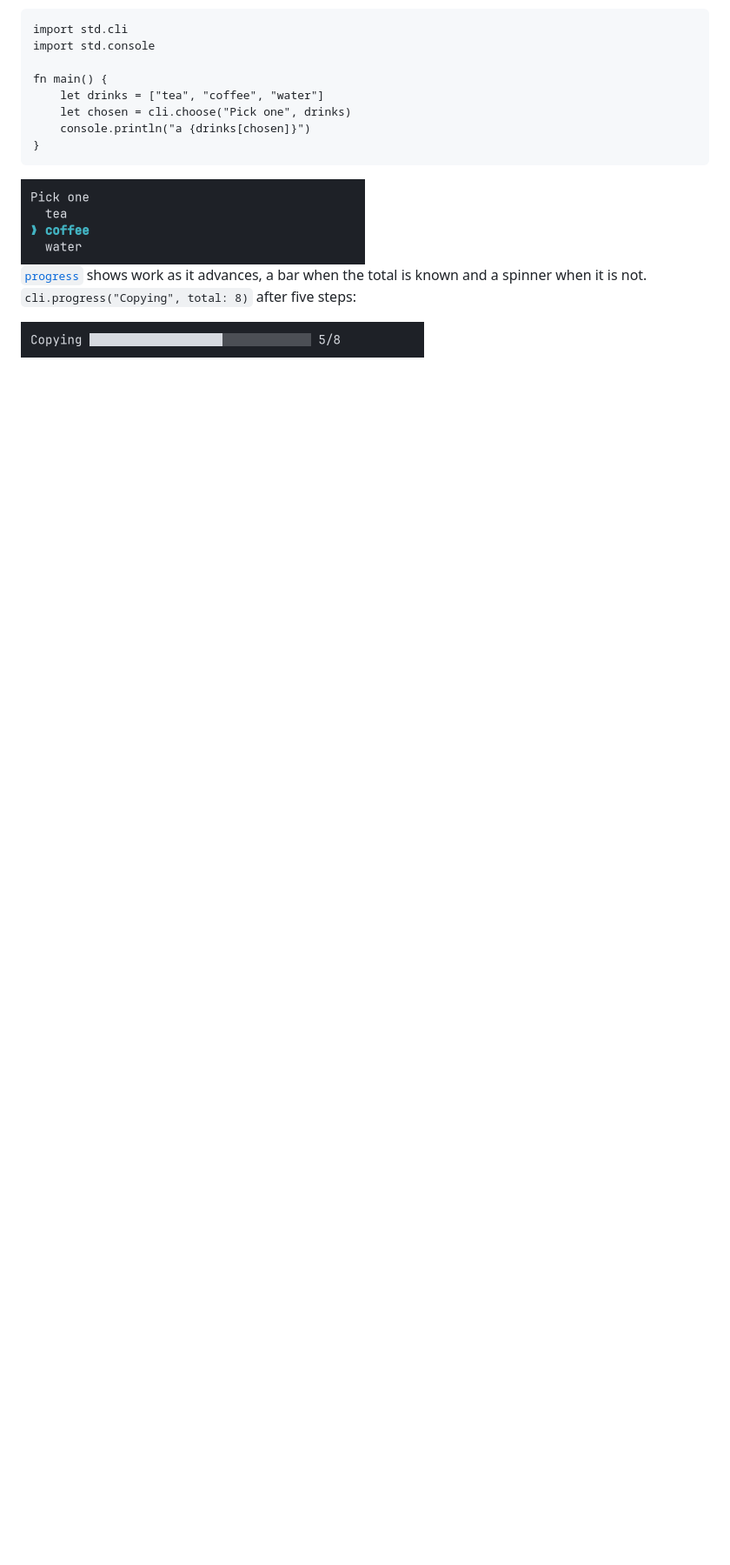
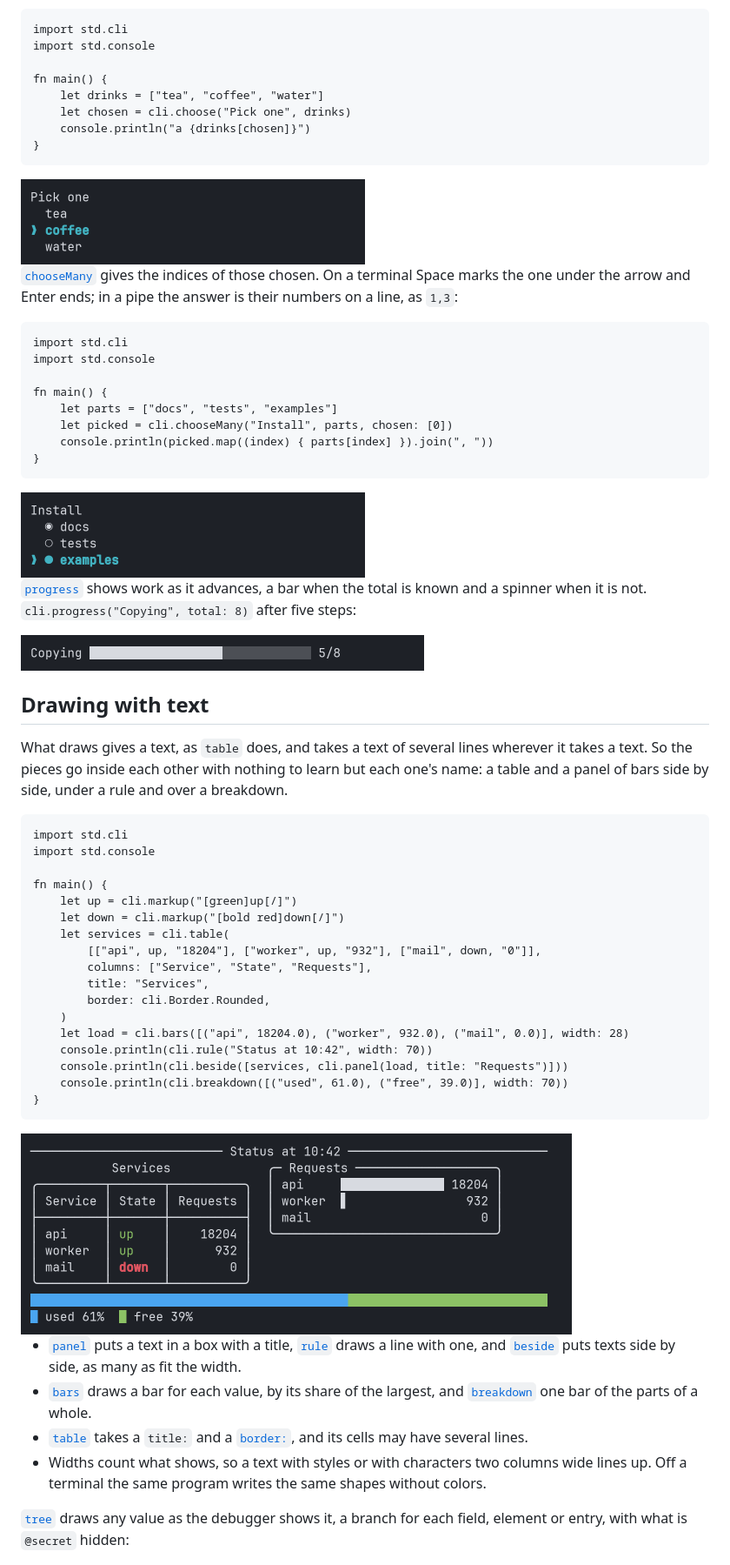
Before and after one commit to tonyredondo/tondo, a Markdown page: docs/std/cli.md, the part around one of its changes. Shown at 87% size. Rendered like a GitHub page; pictures changed too: docs/std/images/cli-board.png (added), docs/std/images/cli-choose-many.png (added); blank space fills up the shorter version.

Commit message:
Show what std.cli draws as text, with screenshots
Panels, rules, texts side by side, trees, bars and a breakdown are in
std.cli, tables take a title and a border, and `chooseMany` chooses
several. The page's hand-written part named them and showed none at
work. It gets a section with a board made of several of them, one inside
or beside another, a value drawn as a tree, and the selection of
several, each with a screenshot of what a terminal shows.

````diff
--- a/docs/std/cli.md
+++ b/docs/std/cli.md
@@ -203,8 +203,69 @@ fn main() {
 
 <img src="images/cli-choose.png" width="396" alt="The question Pick one over tea, coffee and water, with coffee marked in bold cyan">
 
+[`chooseMany`](#choosemany) gives the indices of those chosen. On a terminal
+Space marks the one under the arrow and Enter ends; in a pipe the answer is
+their numbers on a line, as `1,3`:
+
+```tondo
+import std.cli
+import std.console
+
+fn main() {
+    let parts = ["docs", "tests", "examples"]
+    let picked = cli.chooseMany("Install", parts, chosen: [0])
+    console.println(picked.map((index) { parts[index] }).join(", "))
+}
+```
+
+<img src="images/cli-choose-many.png" width="396" alt="The question Install over docs, tests and examples: docs marked from the start, tests not, and examples marked and under the arrow">
+
 [`progress`](#progress) shows work as it advances, a bar when the total is
 known and a spinner when it is not. `cli.progress("Copying", total: 8)`
 after five steps:
 
 <img src="images/cli-progress.png" width="464" alt="Copying, a bar filled to five eighths, and 5/8">
+
+## Drawing with text
+
+What draws gives a text, as `table` does, and takes a text of several lines
+wherever it takes a text. So the pieces go inside each other with nothing
+to learn but each one's name: a table and a panel of bars side by side,
+under a rule and over a breakdown.
+
+```tondo
+import std.cli
+import std.console
+
+fn main() {
+    let up = cli.markup("[green]up[/]")
+    let down = cli.markup("[bold red]down[/]")
+    let services = cli.table(
+        [["api", up, "18204"], ["worker", up, "932"], ["mail", down, "0"]],
+        columns: ["Service", "State", "Requests"],
+        title: "Services",
+        border: cli.Border.Rounded,
+    )
+    let load = cli.bars([("api", 18204.0), ("worker", 932.0), ("mail", 0.0)], width: 28)
+    console.println(cli.rule("Status at 10:42", width: 70))
+    console.println(cli.beside([services, cli.panel(load, title: "Requests")]))
+    console.println(cli.breakdown([("used", 61.0), ("free", 39.0)], width: 70))
+}
+```
+
+<img src="images/cli-board.png" width="634" alt="A rule with the title Status at 10:42; under it, a table titled Services with rounded corners beside a panel titled Requests with a bar for each service; and under both, a bar in two colors with its legend, used 61% and free 39%">
+
+- [`panel`](#panel) puts a text in a box with a title, [`rule`](#rule)
+  draws a line with one, and [`beside`](#beside) puts texts side by side,
+  as many as fit the width.
+- [`bars`](#bars) draws a bar for each value, by its share of the largest,
+  and [`breakdown`](#breakdown) one bar of the parts of a whole.
+- [`table`](#table) takes a `title:` and a [`border:`](#border), and its
+  cells may have several lines.
+- Widths count what shows, so a text with styles or with characters two
+  columns wide lines up. Off a terminal the same program writes the same
+  shapes without colors.
+
+[`tree`](#tree) draws any value as the debugger shows it, a branch for each
+field, element or entry, with what is `@secret` hidden:
+
````
Also changed, not shown: other parts of docs/std/cli.md (+26 -0 lines), docs/std/images/cli-tree.png (added).
